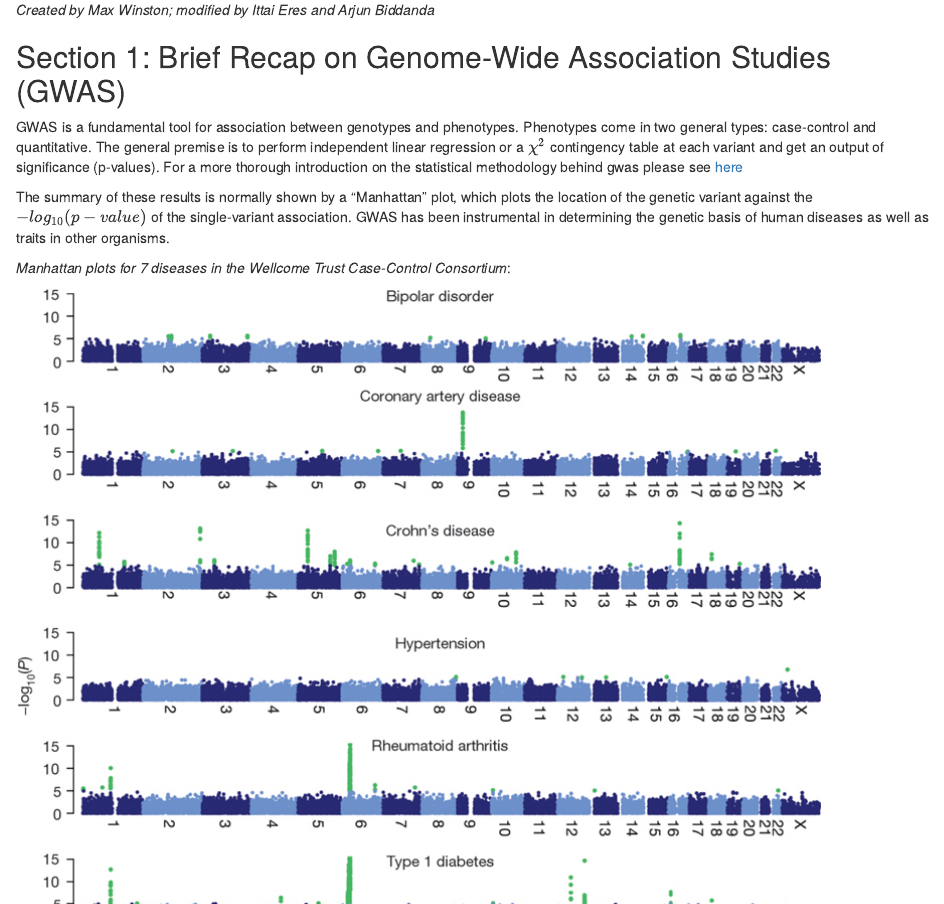
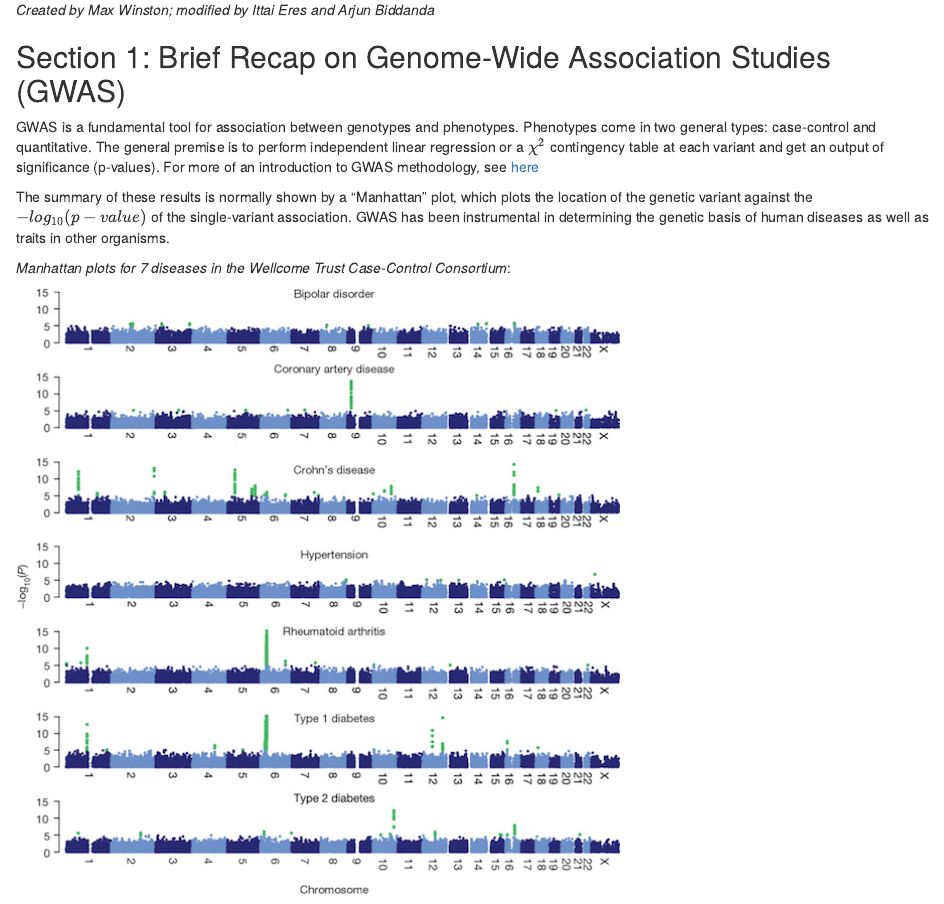
Before and after one commit to NovembreLab/imputation_exercise, an R Markdown document (doc/Rmd/Imputation_Exercise.Rmd): the page in a window 1100 px wide, from 110 px down. The pictures show the output file doc/Rmd/Imputation_Exercise.html that the author committed with the source, opened offline.

Commit message:
revised html output files

```diff
--- a/doc/Rmd/Imputation_Exercise.Rmd
+++ b/doc/Rmd/Imputation_Exercise.Rmd
@@ -8,8 +8,9 @@ Section 1: Brief Recap on Genome-Wide Association Studies (GWAS)
 GWAS is a fundamental tool for association between genotypes and phenotypes.
 Phenotypes come in two general types: case-control and quantitative. The
 general premise is to perform independent linear regression or a $\chi^2$ contingency table
-at each variant and get an output of significance (p-values). For a more thorough introduction
-on the statistical methodology behind gwas please see [here]()
+at each variant and get an output of significance (p-values). For more of an introduction to
+GWAS methodology, see [here](http://journals.plos.org/ploscompbiol/article?id=10.1371/journal.pcbi.1002822)
+
 
 The summary of these results is normally shown by a "Manhattan" plot, which plots the location of
 the genetic variant against the $-log_{10}(p-value)$ of the single-variant association. GWAS
```
Also changed, not shown: doc/Rmd/Imputation_Exercise.html, doc/Rmd/figs/wtccc.jpg.
